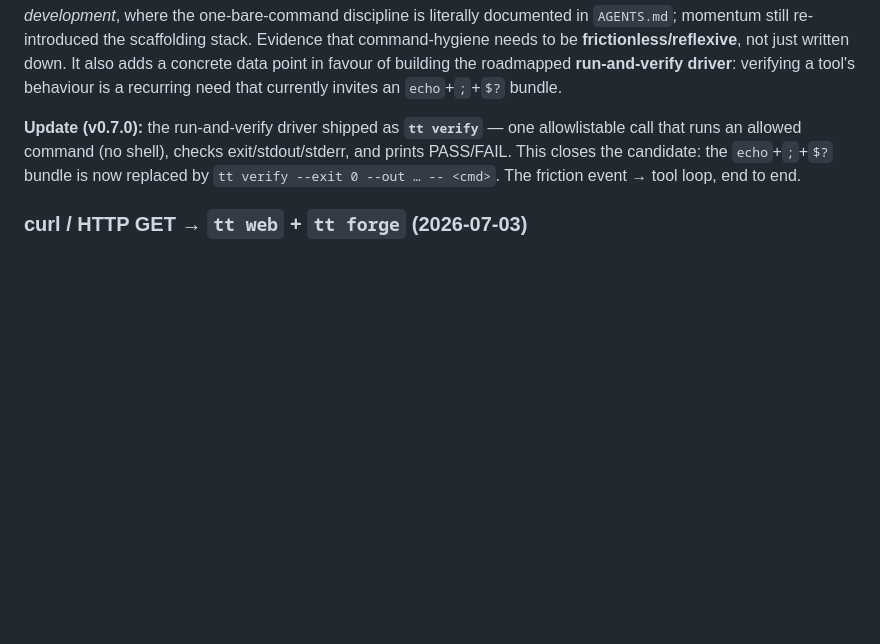
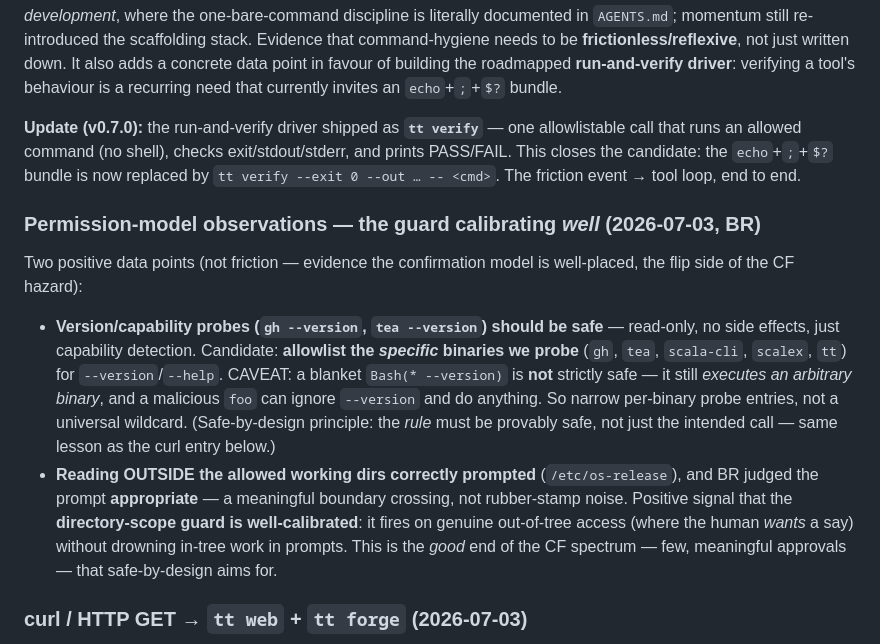
Before and after one commit to bjornregnell/genscalator, a Markdown page: research/wr-data/genscalator-self-dev.md, the part around the change. GitHub-like rendering; blank space fills up the shorter version.

Commit message:
wr-data: permission-model calibrating well (version probes safe; out-of-dir read correctly prompted)

```diff
--- a/research/wr-data/genscalator-self-dev.md
+++ b/research/wr-data/genscalator-self-dev.md
@@ -23,6 +23,11 @@ an allowed command (no shell), checks exit/stdout/stderr, and prints PASS/FAIL.
 the `echo`+`;`+`$?` bundle is now replaced by `tt verify --exit 0 --out … -- <cmd>`. The friction event →
 tool loop, end to end.
 
+### Permission-model observations — the guard calibrating *well* (2026-07-03, BR)
+Two positive data points (not friction — evidence the confirmation model is well-placed, the flip side of the CF hazard):
+- **Version/capability probes (`gh --version`, `tea --version`) should be safe** — read-only, no side effects, just capability detection. Candidate: **allowlist the *specific* binaries we probe** (`gh`, `tea`, `scala-cli`, `scalex`, `tt`) for `--version`/`--help`. CAVEAT: a blanket `Bash(* --version)` is **not** strictly safe — it still *executes an arbitrary binary*, and a malicious `foo` can ignore `--version` and do anything. So narrow per-binary probe entries, not a universal wildcard. (Safe-by-design principle: the *rule* must be provably safe, not just the intended call — same lesson as the curl entry below.)
+- **Reading OUTSIDE the allowed working dirs correctly prompted** (`/etc/os-release`), and BR judged the prompt **appropriate** — a meaningful boundary crossing, not rubber-stamp noise. Positive signal that the **directory-scope guard is well-calibrated**: it fires on genuine out-of-tree access (where the human *wants* a say) without drowning in-tree work in prompts. This is the *good* end of the CF spectrum — few, meaningful approvals — that safe-by-design aims for.
+
 ### curl / HTTP GET → `tt web` + `tt forge` (2026-07-03)
 A different WR flavour: not a *bundling* prompt but a **dual-use-binary allowlisting** hazard. Fetching a
 public API with `curl` is fine *as a call*, but the safe-by-design question is about the **allowlist rule**,
```
